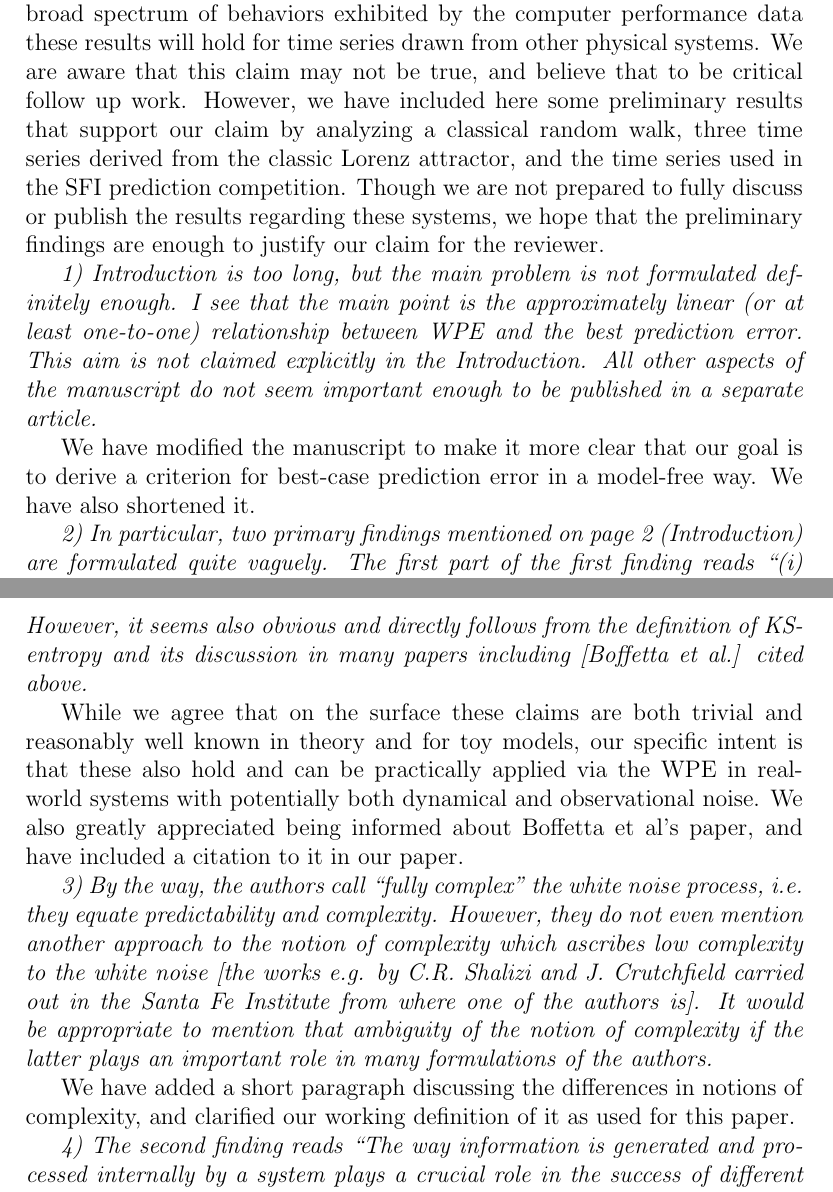
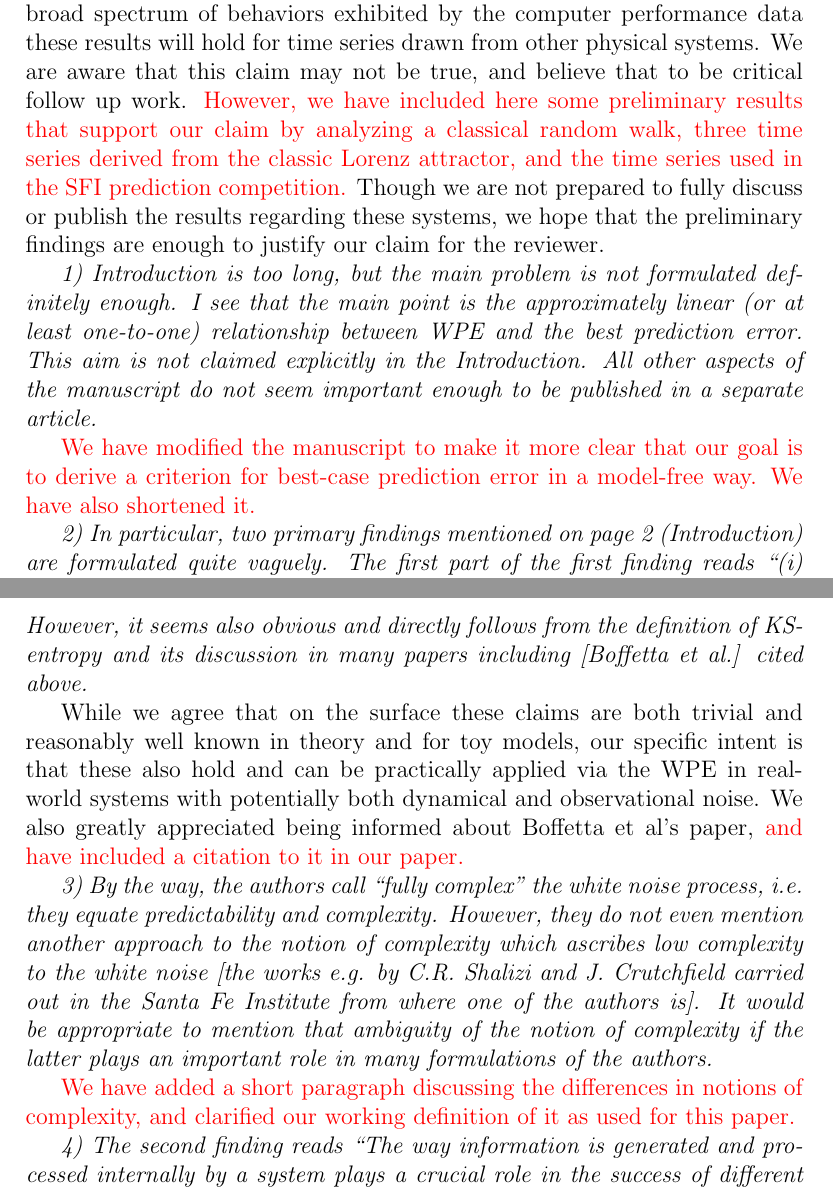
Before and after one commit to dtbinh/Complexity--2014, a LaTeX document (response.tex): two parts of pages 4 and 5 of 8, joined at a grey line, cut so that both start at the same text. Compiled offline with pdfLaTeX.

Commit message:
some tweaks

```diff
--- a/response.tex
+++ b/response.tex
@@ -145,12 +146,12 @@ As we stated on page 19 of the manuscript, we believe that due to the broad
 spectrum of behaviors exhibited by the computer performance data these results
 will hold for time series drawn from other physical systems. We are aware that
 this claim may not be true, and believe that to be critical follow up work.
-However, we have included here some preliminary results that support our claim
-by analyzing a classical random walk, three time series derived from the classic
-Lorenz attractor, and the time series used in the SFI prediction competition.
-Though we are not prepared to fully discuss or publish the results regarding
-these systems, we hope that the preliminary findings are enough to justify our
-claim for the reviewer.
+\alert{However, we have included here some preliminary results that support our
+claim by analyzing a classical random walk, three time series derived from the
+classic Lorenz attractor, and the time series used in the SFI prediction
+competition.} Though we are not prepared to fully discuss or publish the results
+regarding these systems, we hope that the preliminary findings are enough to
+justify our claim for the reviewer.
 
 \emph{1) Introduction is too long, but the main problem is not formulated
 definitely enough. I see that the main point is the approximately linear (or at
@@ -158,9 +159,9 @@ least one-to-one) relationship between WPE and the best prediction error. This
 aim is not claimed explicitly in the Introduction. All other aspects of the
 manuscript do not seem important enough to be published in a separate article.}
 
-We have modified the manuscript to make it more clear that our goal is to derive
-a criterion for best-case prediction error in a model-free way. We have also
-shortened it.
+\alert{We have modified the manuscript to make it more clear that our goal is to
+derive a criterion for best-case prediction error in a model-free way. We have
+also shortened it.}
 
 \emph{2) In particular, two primary findings mentioned on page 2 (Introduction)
 are formulated quite vaguely. The first part of the first finding reads ``(i)
@@ -184,8 +185,8 @@ While we agree that on the surface these claims are both trivial and reasonably
 well known in theory and for toy models, our specific intent is that these also
 hold and can be practically applied via the WPE in real-world systems with
 potentially both dynamical and observational noise. We also greatly appreciated
-being informed about Boffetta et al's paper, and have included a citation to it
-in our paper.
+being informed about Boffetta et al's paper, \alert{and have included a citation
+to it in our paper.}
 
 \emph{3) By the way, the authors call ``fully complex'' the white noise process,
 i.e. they equate predictability and complexity. However, they do not even
@@ -195,8 +196,8 @@ carried out in the Santa Fe Institute from where one of the authors is]. It
 would be appropriate to mention that ambiguity of the notion of complexity if
 the latter plays an important role in many formulations of the authors.}
 
-We have added a short paragraph discussing the differences in notions of
-complexity, and clarified our working definition of it as used for this paper.
+\alert{We have added a short paragraph discussing the differences in notions of
+complexity, and clarified our working definition of it as used for this paper.}
 
 \emph{4) The second finding reads ``The way information is generated and
 processed internally by a system plays a crucial role in the success of
```
Also changed, not shown: response.tex (5 more changed lines).
